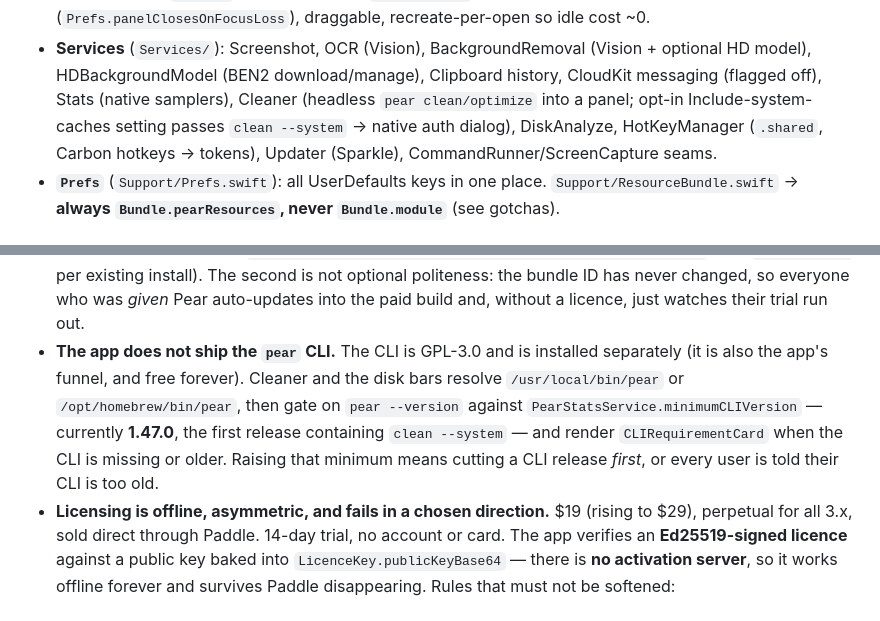
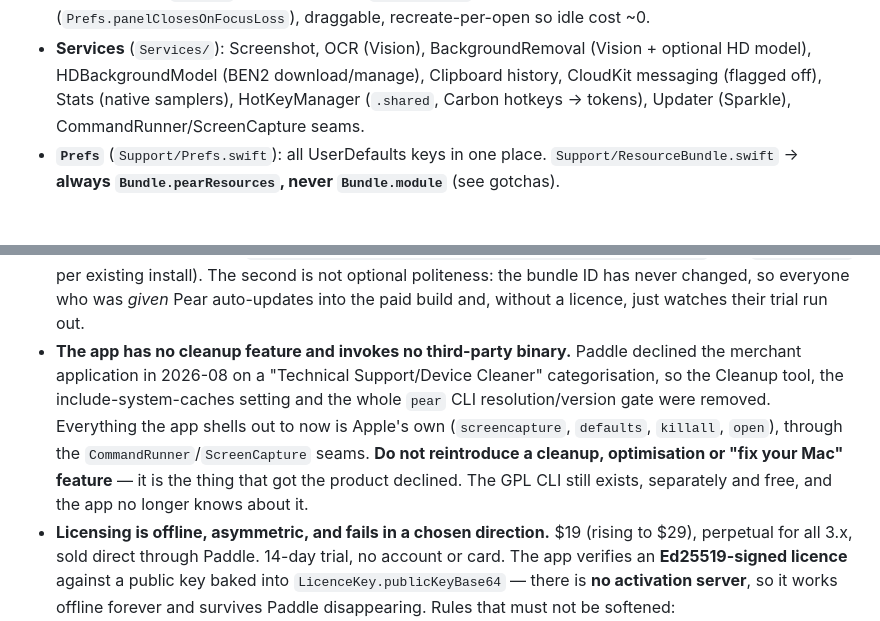
Before and after one commit to RawSalmon69/pear-cli, a Markdown page: companion/AGENTS.md, 2 parts joined by grey strips. Drawn GitHub-style.

Commit message:
companion: the guide no longer describes the removed cleaner and CLI gate

```diff
--- a/companion/AGENTS.md
+++ b/companion/AGENTS.md
@@ -55,9 +55,8 @@ push/PR.
 - **Services** (`Services/`): Screenshot, OCR (Vision), BackgroundRemoval
   (Vision + optional HD model), HDBackgroundModel (BEN2 download/manage),
   Clipboard history, CloudKit messaging (flagged off), Stats (native samplers),
-  Cleaner (headless `pear clean/optimize` into a panel; opt-in Include-system-caches
-  setting passes `clean --system` → native auth dialog), DiskAnalyze, HotKeyManager
-  (`.shared`, Carbon hotkeys → tokens), Updater (Sparkle), CommandRunner/ScreenCapture seams.
+  HotKeyManager (`.shared`, Carbon hotkeys → tokens), Updater (Sparkle),
+  CommandRunner/ScreenCapture seams.
 - **`Prefs`** (`Support/Prefs.swift`): all UserDefaults keys in one place.
   `Support/ResourceBundle.swift` → **always `Bundle.pearResources`, never
   `Bundle.module`** (see gotchas).
@@ -117,13 +116,15 @@ battery/SMC), **Menu Bar hider** (Hidden Bar-style, default OFF), **Switches**
   per existing install). The second is not optional politeness: the bundle ID has
   never changed, so everyone who was *given* Pear auto-updates into the paid build
   and, without a licence, just watches their trial run out.
-- **The app does not ship the `pear` CLI.** The CLI is GPL-3.0 and is installed
-  separately (it is also the app's funnel, and free forever). Cleaner and the
-  disk bars resolve `/usr/local/bin/pear` or `/opt/homebrew/bin/pear`, then gate
-  on `pear --version` against `PearStatsService.minimumCLIVersion` — currently
-  **1.47.0**, the first release containing `clean --system` — and render
-  `CLIRequirementCard` when the CLI is missing or older. Raising that minimum
-  means cutting a CLI release *first*, or every user is told their CLI is too old.
+- **The app has no cleanup feature and invokes no third-party binary.** Paddle
+  declined the merchant application in 2026-08 on a "Technical Support/Device
+  Cleaner" categorisation, so the Cleanup tool, the include-system-caches setting
+  and the whole `pear` CLI resolution/version gate were removed. Everything the
+  app shells out to now is Apple's own (`screencapture`, `defaults`, `killall`,
+  `open`), through the `CommandRunner`/`ScreenCapture` seams. **Do not reintroduce
+  a cleanup, optimisation or "fix your Mac" feature** — it is the thing that got
+  the product declined. The GPL CLI still exists, separately and free, and the app
+  no longer knows about it.
 - **Licensing is offline, asymmetric, and fails in a chosen direction.** $19 (rising
   to $29), perpetual for all 3.x, sold direct through Paddle. 14-day trial, no
   account or card. The app verifies an **Ed25519-signed licence** against a public
```
